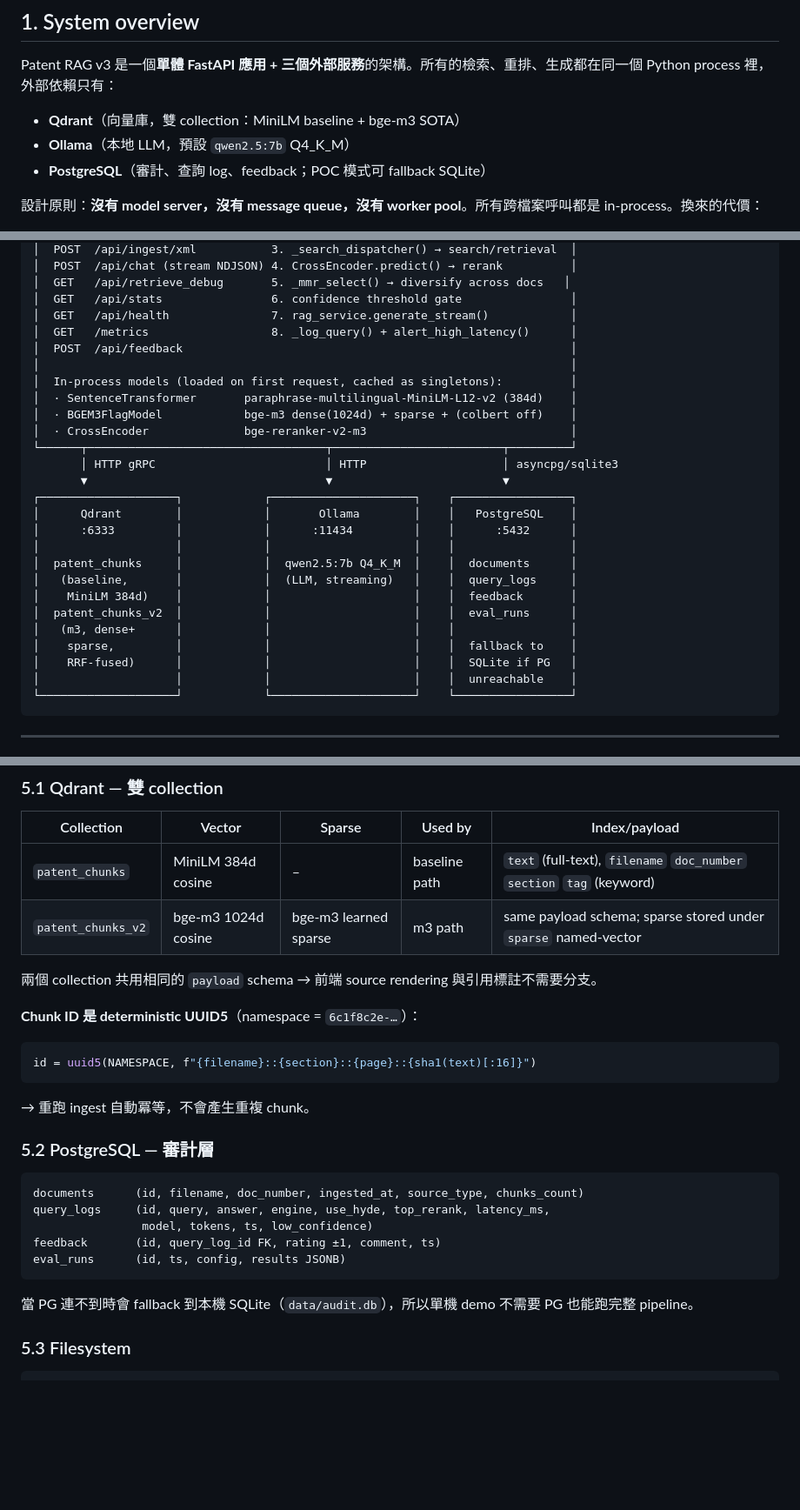
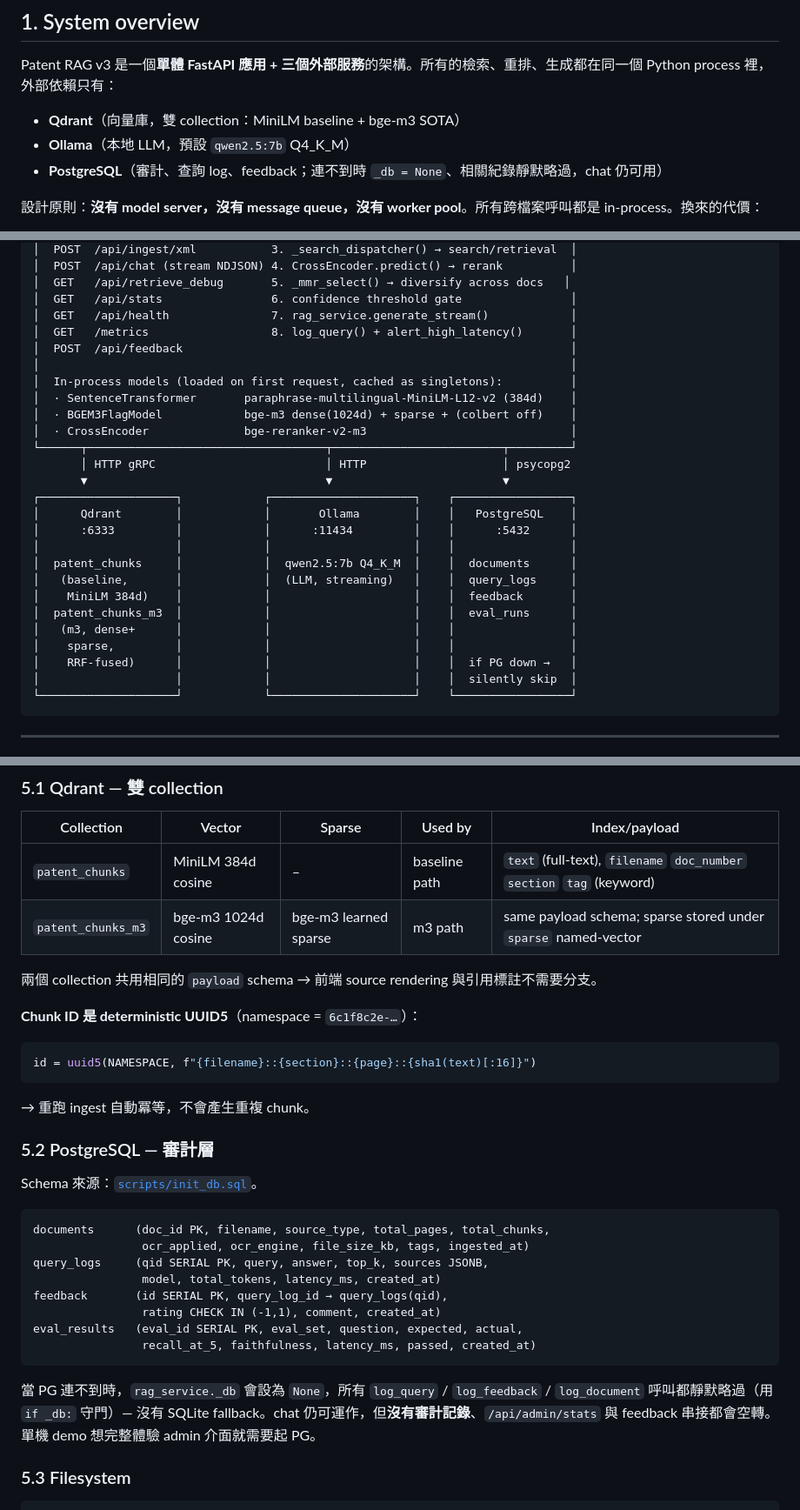
Before and after one commit to Washyu0826/shin-lee-patent-rag, a Markdown page: docs/ARCHITECTURE.md, 3 parts joined by grey strips. Shown at 87% size. Rendered like a GitHub page; blank space fills up the shorter version.

````diff
--- a/docs/ARCHITECTURE.md
+++ b/docs/ARCHITECTURE.md
@@ -10,7 +10,7 @@ Patent RAG v3 是一個**單體 FastAPI 應用 + 三個外部服務**的架構
 
 - **Qdrant**（向量庫，雙 collection：MiniLM baseline + bge-m3 SOTA）
 - **Ollama**（本地 LLM，預設 `qwen2.5:7b` Q4_K_M）
-- **PostgreSQL**（審計、查詢 log、feedback；POC 模式可 fallback SQLite）
+- **PostgreSQL**（審計、查詢 log、feedback；連不到時 `_db = None`、相關紀錄靜默略過，chat 仍可用）
 
 設計原則：**沒有 model server，沒有 message queue，沒有 worker pool**。所有跨檔案呼叫都是 in-process。換來的代價：
 - 冷啟動 ~15 秒（載入 embedder + reranker）
@@ -45,7 +45,7 @@ Patent RAG v3 是一個**單體 FastAPI 應用 + 三個外部服務**的架構
 │  GET   /api/retrieve_debug       5. _mmr_select() → diversify across docs   │
 │  GET   /api/stats                6. confidence threshold gate                │
 │  GET   /api/health               7. rag_service.generate_stream()            │
-│  GET   /metrics                  8. _log_query() + alert_high_latency()      │
+│  GET   /metrics                  8. log_query() + alert_high_latency()       │
 │  POST  /api/feedback                                                         │
 │                                                                              │
 │  In-process models (loaded on first request, cached as singletons):          │
@@ -53,7 +53,7 @@ Patent RAG v3 是一個**單體 FastAPI 應用 + 三個外部服務**的架構
 │  · BGEM3FlagModel            bge-m3 dense(1024d) + sparse + (colbert off)    │
 │  · CrossEncoder              bge-reranker-v2-m3                              │
 └──────┬───────────────────────────────────┬─────────────────────────┬─────────┘
-       │ HTTP gRPC                         │ HTTP                    │ asyncpg/sqlite3
+       │ HTTP gRPC                         │ HTTP                    │ psycopg2
        ▼                                   ▼                         ▼
 ┌────────────────────┐            ┌─────────────────────┐    ┌─────────────────┐
 │      Qdrant        │            │       Ollama        │    │   PostgreSQL    │
@@ -62,11 +62,11 @@ Patent RAG v3 是一個**單體 FastAPI 應用 + 三個外部服務**的架構
 │  patent_chunks     │            │  qwen2.5:7b Q4_K_M  │    │  documents      │
 │   (baseline,       │            │  (LLM, streaming)   │    │  query_logs     │
 │    MiniLM 384d)    │            │                     │    │  feedback       │
-│  patent_chunks_v2  │            │                     │    │  eval_runs      │
+│  patent_chunks_m3  │            │                     │    │  eval_runs      │
 │   (m3, dense+      │            │                     │    │                 │
-│    sparse,         │            │                     │    │  fallback to    │
-│    RRF-fused)      │            │                     │    │  SQLite if PG   │
-│                    │            │                     │    │  unreachable    │
+│    sparse,         │            │                     │    │                 │
+│    RRF-fused)      │            │                     │    │  if PG down →   │
+│                    │            │                     │    │  silently skip  │
 └────────────────────┘            └─────────────────────┘    └─────────────────┘
 ```
 
@@ -243,7 +243,7 @@ XML 路徑保留 `doc_number`、`section`、`claim_n` metadata，允許 `[Source
 | Collection | Vector | Sparse | Used by | Index/payload |
 |---|---|---|---|---|
 | `patent_chunks` | MiniLM 384d cosine | – | baseline path | `text` (full-text), `filename` `doc_number` `section` `tag` (keyword) |
-| `patent_chunks_v2` | bge-m3 1024d cosine | bge-m3 learned sparse | m3 path | same payload schema; sparse stored under `sparse` named-vector |
+| `patent_chunks_m3` | bge-m3 1024d cosine | bge-m3 learned sparse | m3 path | same payload schema; sparse stored under `sparse` named-vector |
 
 兩個 collection 共用相同的 `payload` schema → 前端 source rendering 與引用標註不需要分支。
 
@@ -257,15 +257,20 @@ id = uuid5(NAMESPACE, f"{filename}::{section}::{page}::{sha1(text)[:16]}")
 
 ### 5.2 PostgreSQL — 審計層
 
+Schema 來源：[`scripts/init_db.sql`](../scripts/init_db.sql)。
+
 ```
-documents      (id, filename, doc_number, ingested_at, source_type, chunks_count)
-query_logs     (id, query, answer, engine, use_hyde, top_rerank, latency_ms,
-                model, tokens, ts, low_confidence)
-feedback       (id, query_log_id FK, rating ±1, comment, ts)
-eval_runs      (id, ts, config, results JSONB)
+documents      (doc_id PK, filename, source_type, total_pages, total_chunks,
+                ocr_applied, ocr_engine, file_size_kb, tags, ingested_at)
+query_logs     (qid SERIAL PK, query, answer, top_k, sources JSONB,
+                model, total_tokens, latency_ms, created_at)
+feedback       (id SERIAL PK, query_log_id → query_logs(qid),
+                rating CHECK IN (-1,1), comment, created_at)
+eval_results   (eval_id SERIAL PK, eval_set, question, expected, actual,
+                recall_at_5, faithfulness, latency_ms, passed, created_at)
 ```
 
-當 PG 連不到時會 fallback 到本機 SQLite（`data/audit.db`），所以單機 demo 不需要 PG 也能跑完整 pipeline。
+當 PG 連不到時，`rag_service._db` 會設為 `None`，所有 `log_query` / `log_feedback` / `log_document` 呼叫都靜默略過（用 `if _db:` 守門）— 沒有 SQLite fallback。chat 仍可運作，但**沒有審計記錄**、`/api/admin/stats` 與 feedback 串接都會空轉。單機 demo 想完整體驗 admin 介面就需要起 PG。
 
 ### 5.3 Filesystem
 
````
Also changed, not shown: other parts of docs/ARCHITECTURE.md (+3 -3 lines), README.md (+12 -10 lines).
